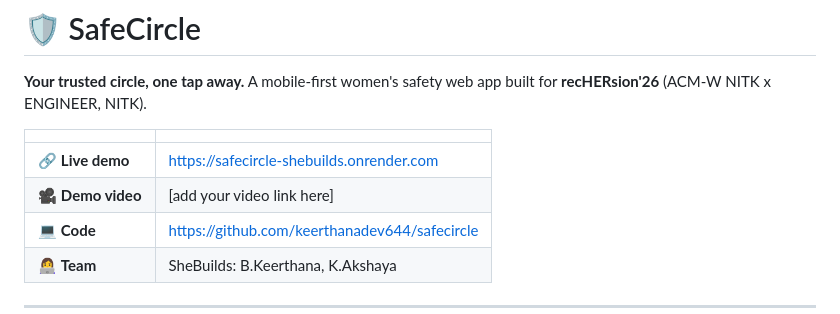
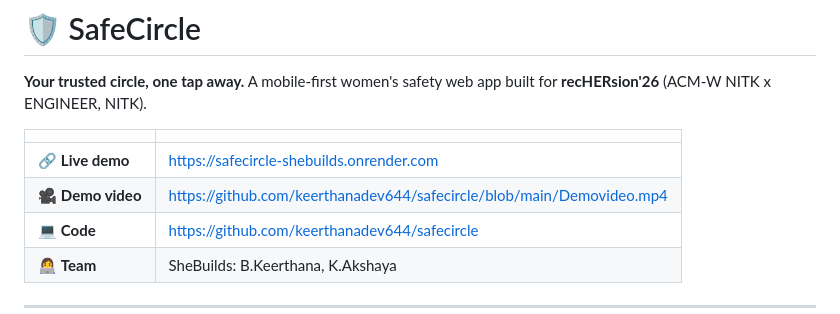
Before and after one commit to keerthanadev644/safecircle, a Markdown page: README.md, the part around the change. GitHub-like rendering.

Commit message:
Update demo video link in README.md

```diff
--- a/README.md
+++ b/README.md
@@ -6,7 +6,7 @@ A mobile-first women's safety web app built for **recHERsion'26** (ACM-W NITK x
 | | |
 |---|---|
 | 🔗 **Live demo** | https://safecircle-shebuilds.onrender.com |
-| 🎥 **Demo video** | [add your video link here] |
+| 🎥 **Demo video** | https://github.com/keerthanadev644/safecircle/blob/main/Demovideo.mp4 |
 | 💻 **Code** | https://github.com/keerthanadev644/safecircle |
 | 👩‍💻 **Team** | SheBuilds: B.Keerthana, K.Akshaya |
 
```
